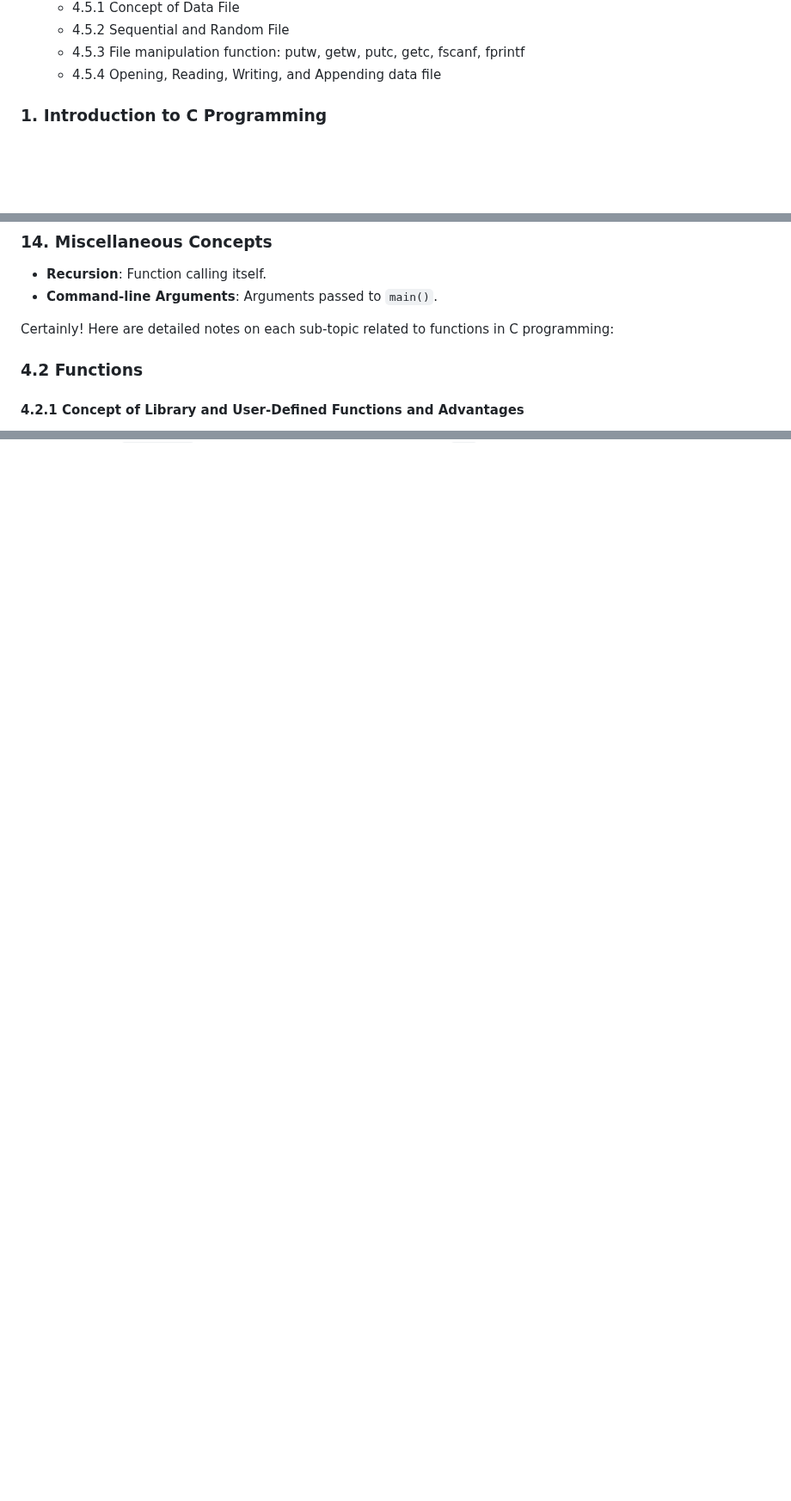
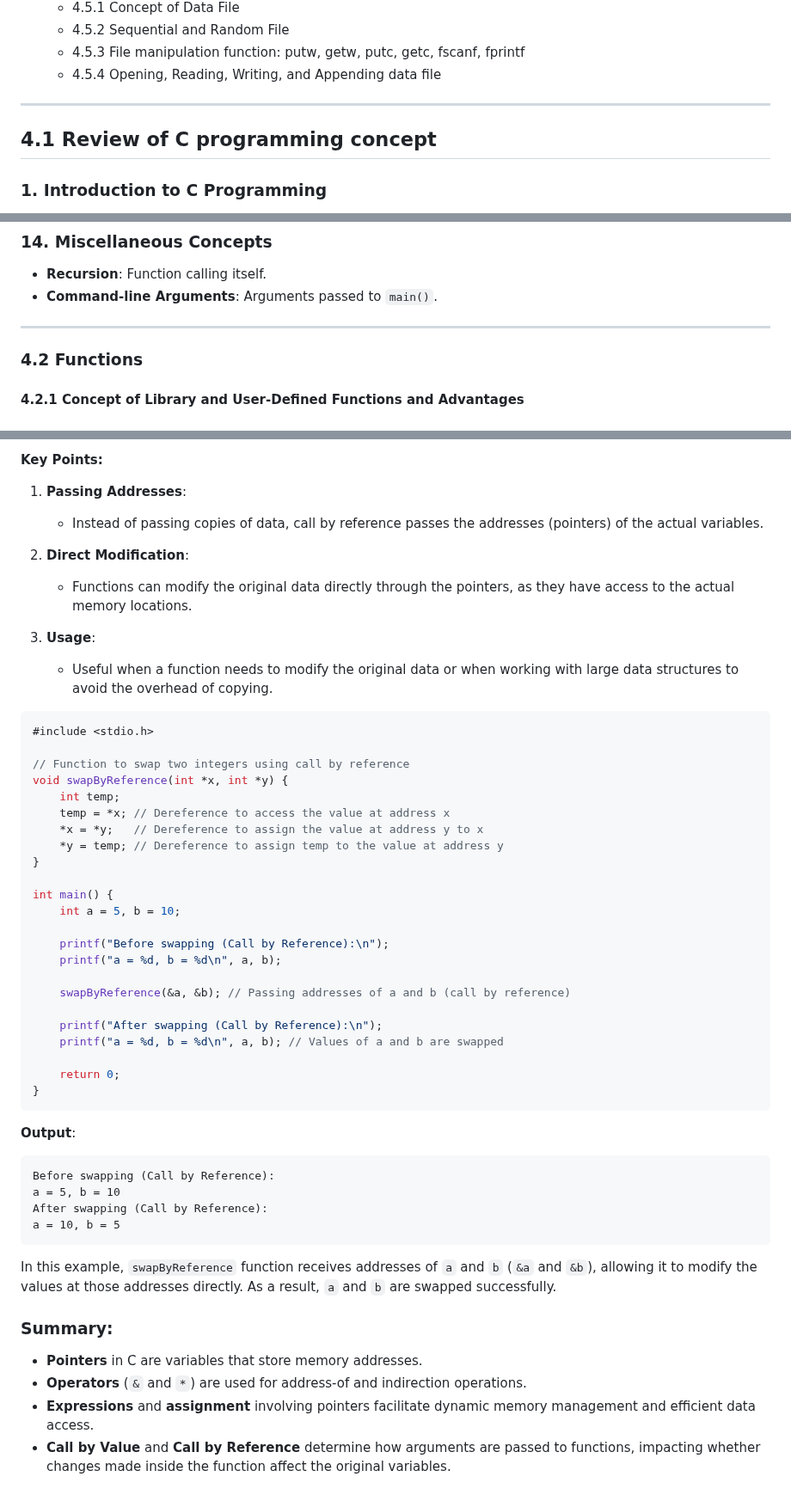
Before and after one commit to Sharatmaharjan/Notes, a Markdown page: 12/Chapter 4: Programming in C..md, 3 parts joined by grey strips. Shown at 86% size. Drawn GitHub-style; blank space fills up the shorter version.

````diff
--- a/12/Chapter 4: Programming in C..md
+++ b/12/Chapter 4: Programming in C..md
@@ -22,7 +22,9 @@
   - 4.5.2 Sequential and Random File
   - 4.5.3 File manipulation function: putw, getw, putc, getc, fscanf, fprintf
   - 4.5.4 Opening, Reading, Writing, and Appending data file
+____________________________________
 
+## 4.1 Review of C programming concept
 ### 1. Introduction to C Programming
 - C is a general-purpose programming language developed in 1972 by Dennis Ritchie at Bell Labs.
 - Known for its efficiency, flexibility, and direct access to system hardware, C is widely used in system software, embedded systems, and applications where performance is critical.
@@ -183,7 +185,7 @@
 - **Recursion**: Function calling itself.
 - **Command-line Arguments**: Arguments passed to `main()`.
 
-Certainly! Here are detailed notes on each sub-topic related to functions in C programming:
+____________________________________
 
 ### 4.2 Functions
 
@@ -642,0 +768,57 @@ Size of union Data: 20 bytes
+**Key Points:**
+
+1. **Passing Addresses**:
+   - Instead of passing copies of data, call by reference passes the addresses (pointers) of the actual variables.
+
+2. **Direct Modification**:
+   - Functions can modify the original data directly through the pointers, as they have access to the actual memory locations.
+
+3. **Usage**:
+   - Useful when a function needs to modify the original data or when working with large data structures to avoid the overhead of copying.
+
+
+
+```c
+#include <stdio.h>
+
+// Function to swap two integers using call by reference
+void swapByReference(int *x, int *y) {
+    int temp;
+    temp = *x; // Dereference to access the value at address x
+    *x = *y;   // Dereference to assign the value at address y to x
+    *y = temp; // Dereference to assign temp to the value at address y
+}
+
+int main() {
+    int a = 5, b = 10;
+
+    printf("Before swapping (Call by Reference):\n");
+    printf("a = %d, b = %d\n", a, b);
+
+    swapByReference(&a, &b); // Passing addresses of a and b (call by reference)
+
+    printf("After swapping (Call by Reference):\n");
+    printf("a = %d, b = %d\n", a, b); // Values of a and b are swapped
+
+    return 0;
+}
+```
+
+**Output**:
+```
+Before swapping (Call by Reference):
+a = 5, b = 10
+After swapping (Call by Reference):
+a = 10, b = 5
+```
+
+In this example, `swapByReference` function receives addresses of `a` and `b` (`&a` and `&b`), allowing it to modify the values at those addresses directly. As a result, `a` and `b` are swapped successfully.
+
+
+
+### Summary:
+
+- **Pointers** in C are variables that store memory addresses.
+- **Operators** (`&` and `*`) are used for address-of and indirection operations.
+- **Expressions** and **assignment** involving pointers facilitate dynamic memory management and efficient data access.
+- **Call by Value** and **Call by Reference** determine how arguments are passed to functions, impacting whether changes made inside the function affect the original variables.
````
Also changed, not shown: other parts of 12/Chapter 4: Programming in C..md (+126 -3 lines).
